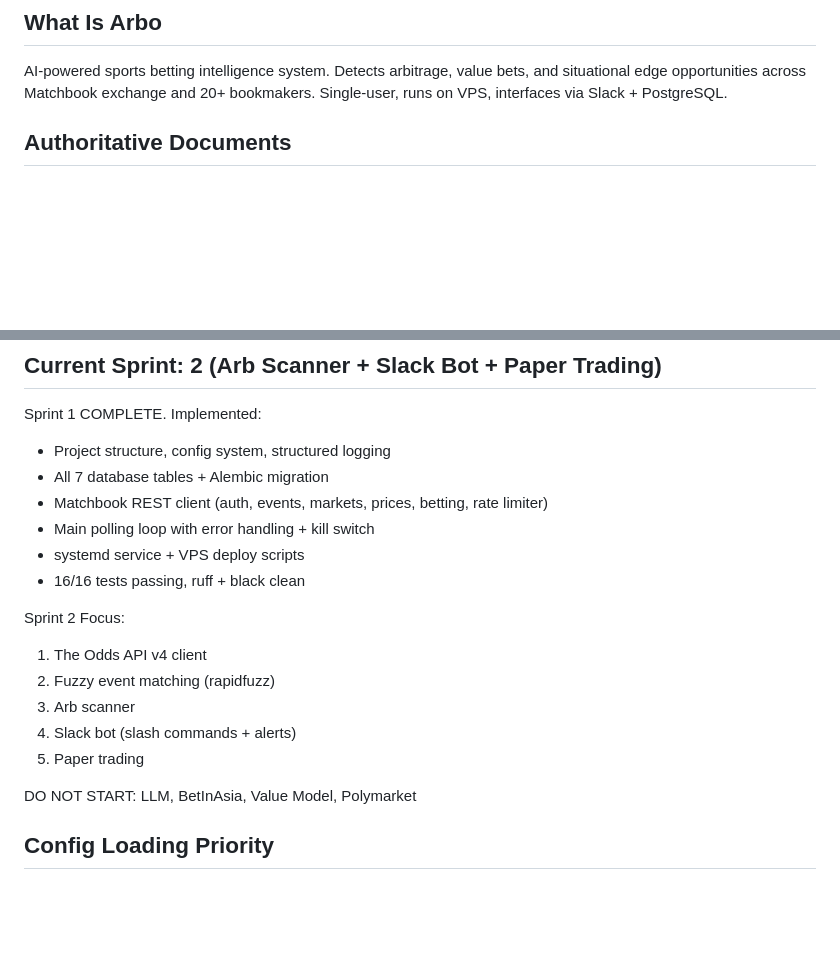
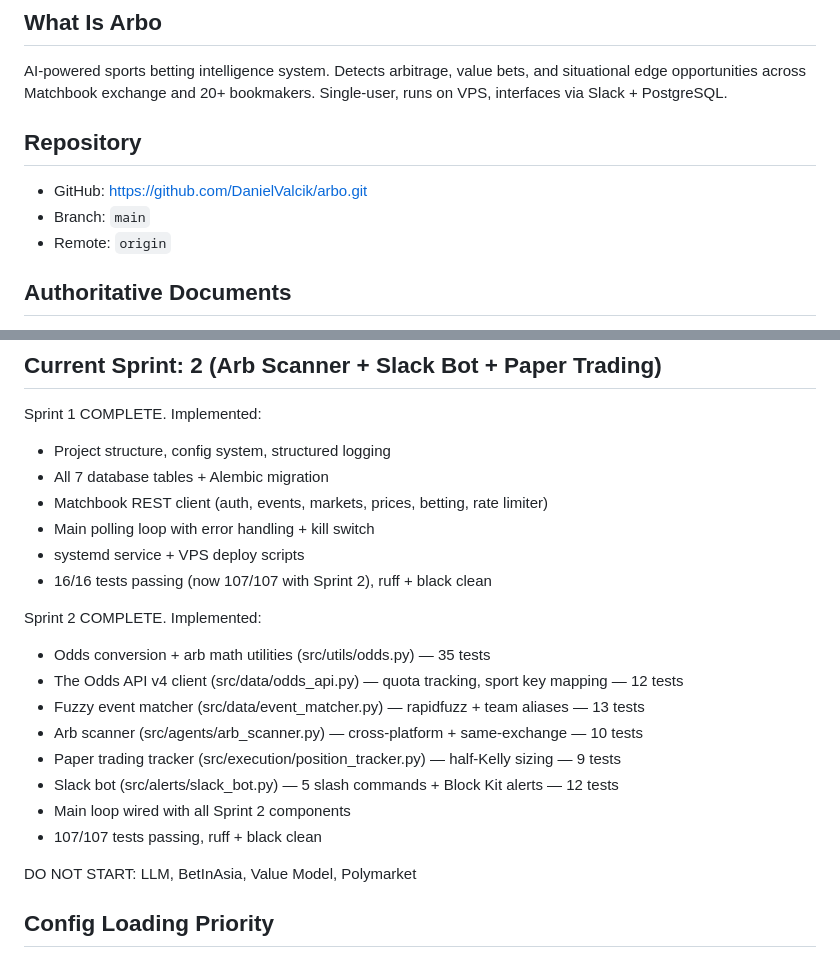
Before and after one commit to DanielValcik/arbo, a Markdown page: CLAUDE.md, 2 parts joined by grey strips. GitHub-like rendering; blank space fills up the shorter version.

Commit message:
docs: update CLAUDE.md for Sprint 2 completion
Mark Sprint 2 as complete with all 7 phases implemented and
107/107 tests passing.

Co-Authored-By: Claude Opus 4.6 <noreply@anthropic.com>

```diff
--- a/CLAUDE.md
+++ b/CLAUDE.md
@@ -6,6 +6,12 @@
 ## What Is Arbo
 
 AI-powered sports betting intelligence system. Detects arbitrage, value bets, and situational edge opportunities across Matchbook exchange and 20+ bookmakers. Single-user, runs on VPS, interfaces via Slack + PostgreSQL.
+
+## Repository
+
+- GitHub: https://github.com/DanielValcik/arbo.git
+- Branch: `main`
+- Remote: `origin`
 
 ## Authoritative Documents
 
@@ -116,14 +122,17 @@ Sprint 1 COMPLETE. Implemented:
 - Matchbook REST client (auth, events, markets, prices, betting, rate limiter)
 - Main polling loop with error handling + kill switch
 - systemd service + VPS deploy scripts
-- 16/16 tests passing, ruff + black clean
+- 16/16 tests passing (now 107/107 with Sprint 2), ruff + black clean
 
-Sprint 2 Focus:
-1. The Odds API v4 client
-2. Fuzzy event matching (rapidfuzz)
-3. Arb scanner
-4. Slack bot (slash commands + alerts)
-5. Paper trading
+Sprint 2 COMPLETE. Implemented:
+- Odds conversion + arb math utilities (src/utils/odds.py) — 35 tests
+- The Odds API v4 client (src/data/odds_api.py) — quota tracking, sport key mapping — 12 tests
+- Fuzzy event matcher (src/data/event_matcher.py) — rapidfuzz + team aliases — 13 tests
+- Arb scanner (src/agents/arb_scanner.py) — cross-platform + same-exchange — 10 tests
+- Paper trading tracker (src/execution/position_tracker.py) — half-Kelly sizing — 9 tests
+- Slack bot (src/alerts/slack_bot.py) — 5 slash commands + Block Kit alerts — 12 tests
+- Main loop wired with all Sprint 2 components
+- 107/107 tests passing, ruff + black clean
 
 DO NOT START: LLM, BetInAsia, Value Model, Polymarket
 
```
